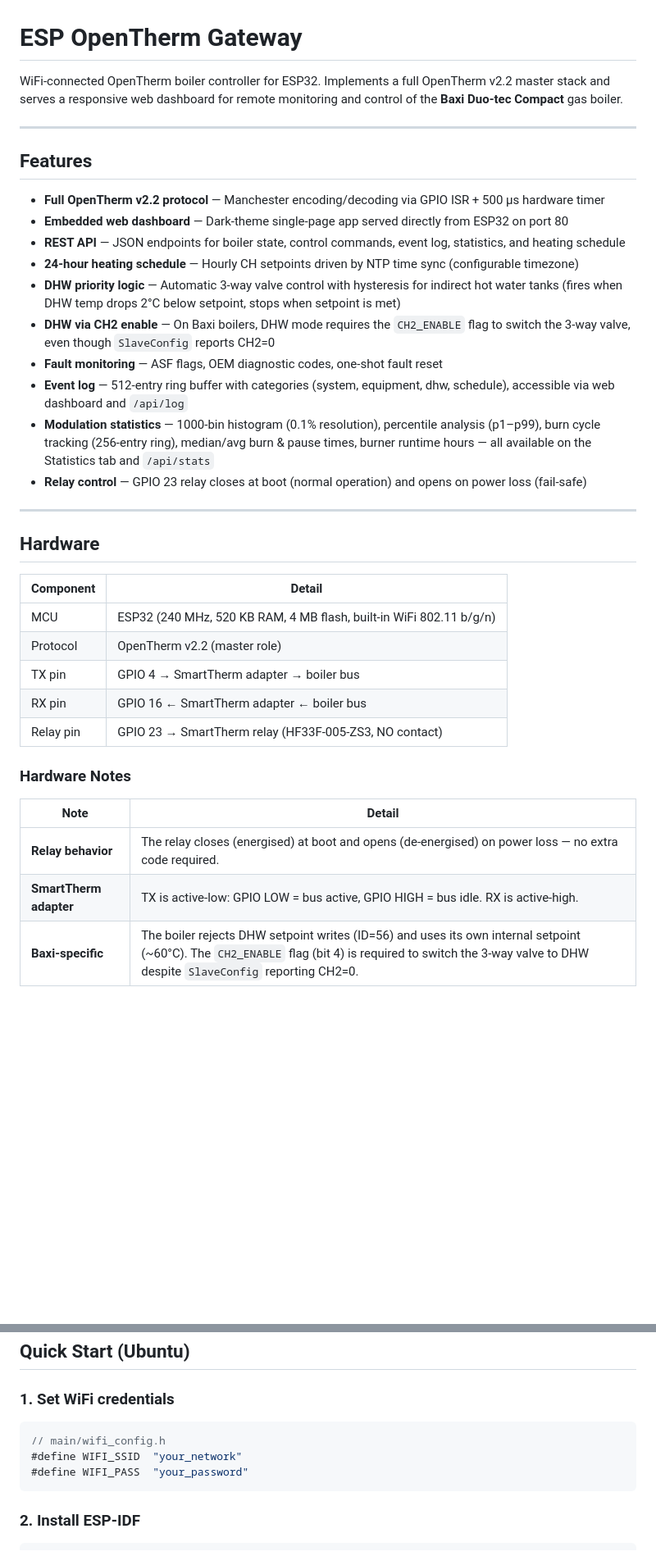
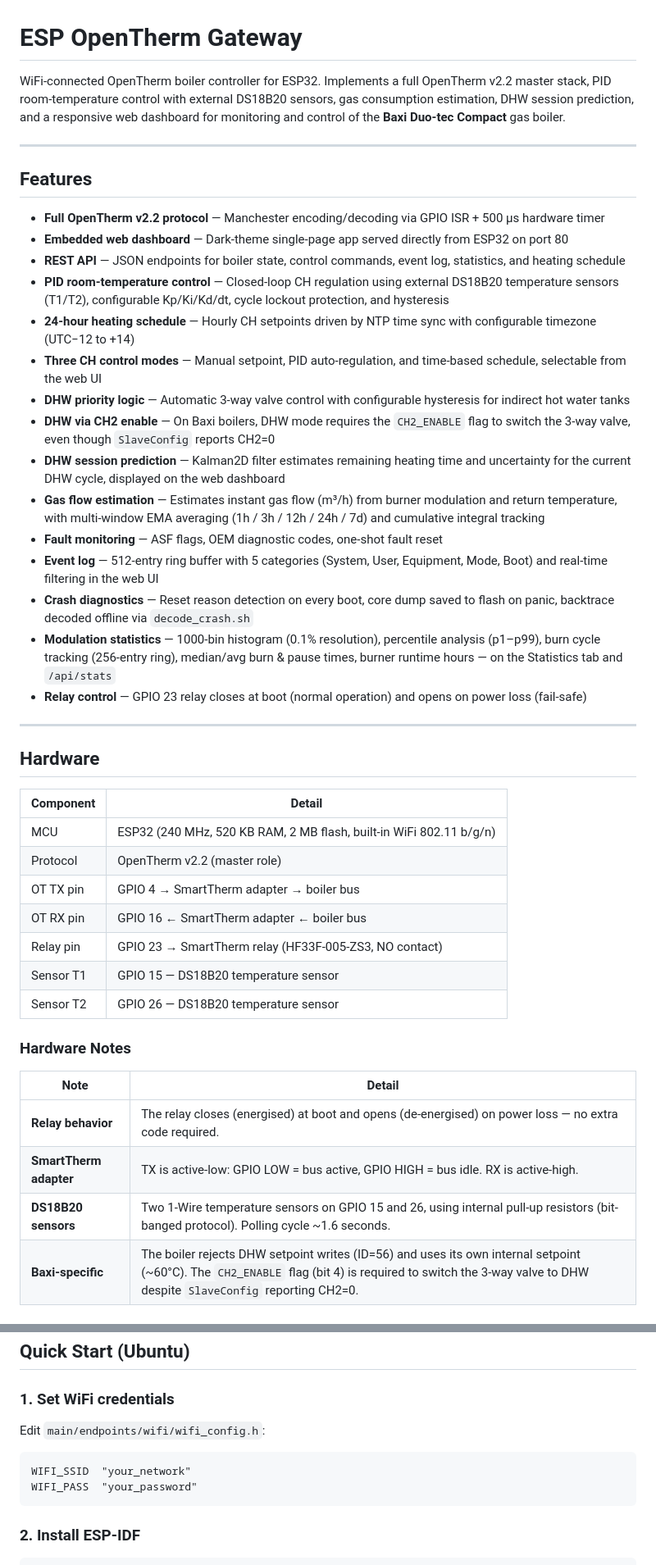
Before and after one commit to sogimu/esp-ot-gateway, a Markdown page: README.md, 2 parts joined by grey strips. Shown at 82% size. Drawn GitHub-style; blank space fills up the shorter version.

````diff
--- a/README.md
+++ b/README.md
@@ -1,6 +1,6 @@
 # ESP OpenTherm Gateway
 
-WiFi-connected OpenTherm boiler controller for ESP32. Implements a full OpenTherm v2.2 master stack and serves a responsive web dashboard for remote monitoring and control of the **Baxi Duo-tec Compact** gas boiler.
+WiFi-connected OpenTherm boiler controller for ESP32. Implements a full OpenTherm v2.2 master stack, PID room-temperature control with external DS18B20 sensors, gas consumption estimation, DHW session prediction, and a responsive web dashboard for monitoring and control of the **Baxi Duo-tec Compact** gas boiler.
 
 ---
 
@@ -9,12 +9,17 @@ WiFi-connected OpenTherm boiler controller for ESP32. Implements a full OpenTher
 - **Full OpenTherm v2.2 protocol** — Manchester encoding/decoding via GPIO ISR + 500 µs hardware timer
 - **Embedded web dashboard** — Dark-theme single-page app served directly from ESP32 on port 80
 - **REST API** — JSON endpoints for boiler state, control commands, event log, statistics, and heating schedule
-- **24-hour heating schedule** — Hourly CH setpoints driven by NTP time sync (configurable timezone)
-- **DHW priority logic** — Automatic 3-way valve control with hysteresis for indirect hot water tanks (fires when DHW temp drops 2°C below setpoint, stops when setpoint is met)
+- **PID room-temperature control** — Closed-loop CH regulation using external DS18B20 temperature sensors (T1/T2), configurable Kp/Ki/Kd/dt, cycle lockout protection, and hysteresis
+- **24-hour heating schedule** — Hourly CH setpoints driven by NTP time sync with configurable timezone (UTC−12 to +14)
+- **Three CH control modes** — Manual setpoint, PID auto-regulation, and time-based schedule, selectable from the web UI
+- **DHW priority logic** — Automatic 3-way valve control with configurable hysteresis for indirect hot water tanks
 - **DHW via CH2 enable** — On Baxi boilers, DHW mode requires the `CH2_ENABLE` flag to switch the 3-way valve, even though `SlaveConfig` reports CH2=0
+- **DHW session prediction** — Kalman2D filter estimates remaining heating time and uncertainty for the current DHW cycle, displayed on the web dashboard
+- **Gas flow estimation** — Estimates instant gas flow (m³/h) from burner modulation and return temperature, with multi-window EMA averaging (1h / 3h / 12h / 24h / 7d) and cumulative integral tracking
 - **Fault monitoring** — ASF flags, OEM diagnostic codes, one-shot fault reset
-- **Event log** — 512-entry ring buffer with categories (system, equipment, dhw, schedule), accessible via web dashboard and `/api/log`
-- **Modulation statistics** — 1000-bin histogram (0.1% resolution), percentile analysis (p1–p99), burn cycle tracking (256-entry ring), median/avg burn & pause times, burner runtime hours — all available on the Statistics tab and `/api/stats`
+- **Event log** — 512-entry ring buffer with 5 categories (System, User, Equipment, Mode, Boot) and real-time filtering in the web UI
+- **Crash diagnostics** — Reset reason detection on every boot, core dump saved to flash on panic, backtrace decoded offline via `decode_crash.sh`
+- **Modulation statistics** — 1000-bin histogram (0.1% resolution), percentile analysis (p1–p99), burn cycle tracking (256-entry ring), median/avg burn & pause times, burner runtime hours — on the Statistics tab and `/api/stats`
 - **Relay control** — GPIO 23 relay closes at boot (normal operation) and opens on power loss (fail-safe)
 
 ---
@@ -23,11 +28,13 @@ WiFi-connected OpenTherm boiler controller for ESP32. Implements a full OpenTher
 
 | Component | Detail |
 |-----------|--------|
-| MCU | ESP32 (240 MHz, 520 KB RAM, 4 MB flash, built-in WiFi 802.11 b/g/n) |
+| MCU | ESP32 (240 MHz, 520 KB RAM, 2 MB flash, built-in WiFi 802.11 b/g/n) |
 | Protocol | OpenTherm v2.2 (master role) |
-| TX pin | GPIO 4 → SmartTherm adapter → boiler bus |
-| RX pin | GPIO 16 ← SmartTherm adapter ← boiler bus |
+| OT TX pin | GPIO 4 → SmartTherm adapter → boiler bus |
+| OT RX pin | GPIO 16 ← SmartTherm adapter ← boiler bus |
 | Relay pin | GPIO 23 → SmartTherm relay (HF33F-005-ZS3, NO contact) |
+| Sensor T1 | GPIO 15 — DS18B20 temperature sensor |
+| Sensor T2 | GPIO 26 — DS18B20 temperature sensor |
 
 ### Hardware Notes
 
@@ -35,6 +42,7 @@ WiFi-connected OpenTherm boiler controller for ESP32. Implements a full OpenTher
 |------|--------|
 | **Relay behavior** | The relay closes (energised) at boot and opens (de-energised) on power loss — no extra code required. |
 | **SmartTherm adapter** | TX is active-low: GPIO LOW = bus active, GPIO HIGH = bus idle. RX is active-high. |
+| **DS18B20 sensors** | Two 1-Wire temperature sensors on GPIO 15 and 26, using internal pull-up resistors (bit-banged protocol). Polling cycle ~1.6 seconds. |
 | **Baxi-specific** | The boiler rejects DHW setpoint writes (ID=56) and uses its own internal setpoint (~60°C). The `CH2_ENABLE` flag (bit 4) is required to switch the 3-way valve to DHW despite `SlaveConfig` reporting CH2=0. |
 
 ### Tested Hardware
@@ -50,10 +58,11 @@ WiFi-connected OpenTherm boiler controller for ESP32. Implements a full OpenTher
 
 ### 1. Set WiFi credentials
 
-```c
-// main/wifi_config.h
-#define WIFI_SSID  "your_network"
-#define WIFI_PASS  "your_password"
+Edit `main/endpoints/wifi/wifi_config.h`:
+
+```
+WIFI_SSID  "your_network"
+WIFI_PASS  "your_password"
 ```
 
 ### 2. Install ESP-IDF
````
Also changed, not shown: other parts of README.md (+115 -43 lines).
